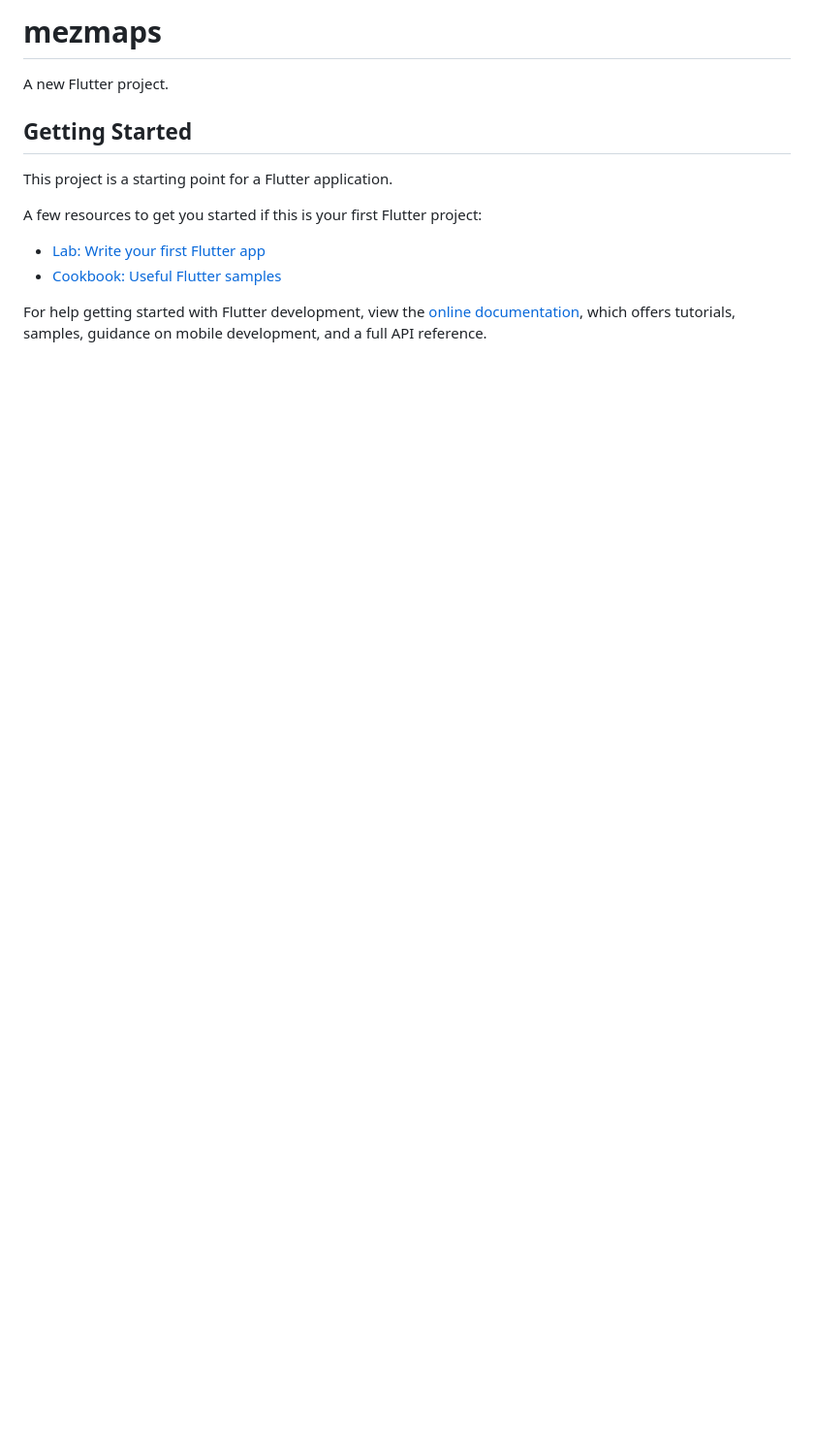
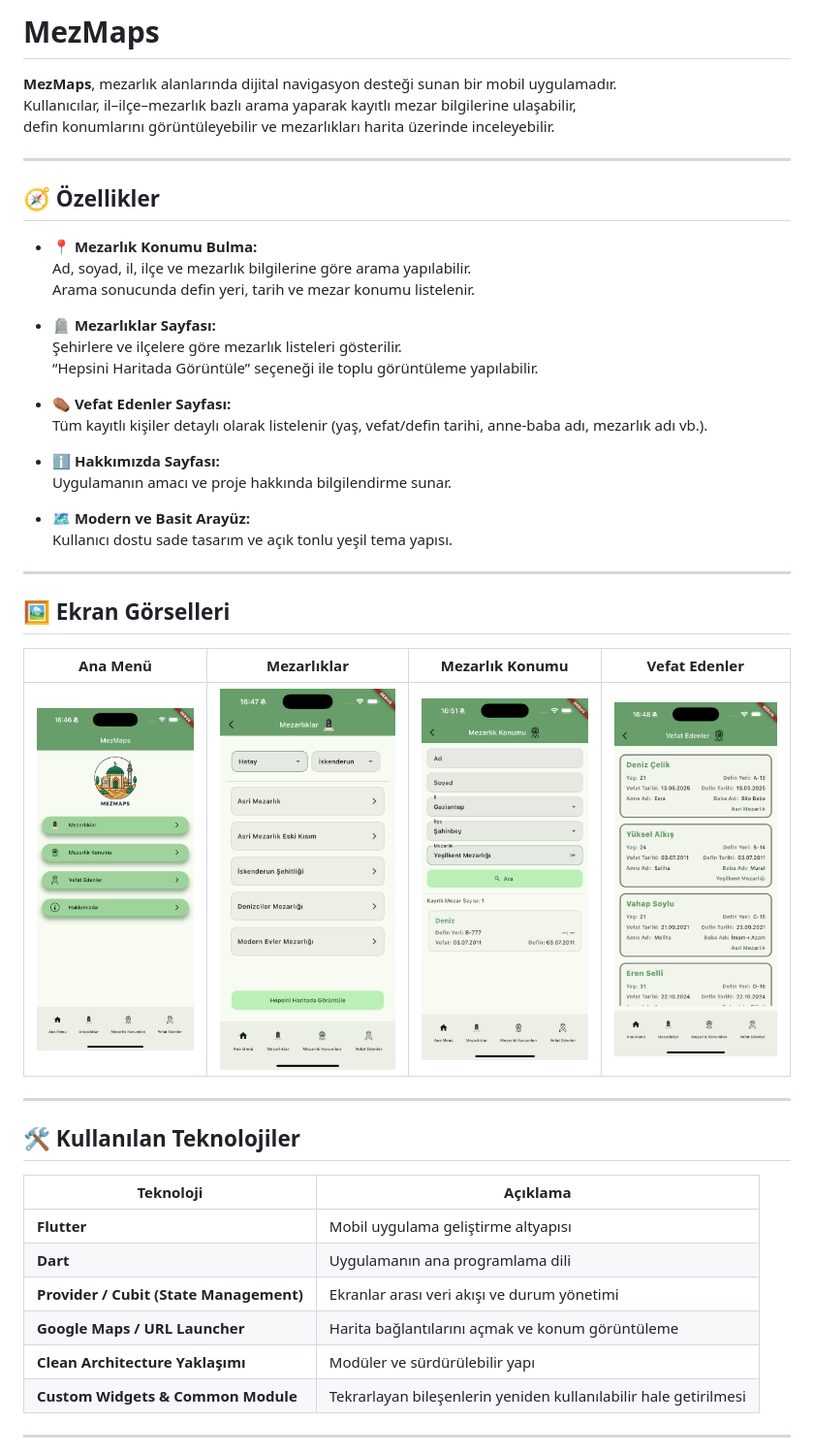
Before and after one commit to yukseelalkis/MezMaps, a Markdown page: README.md, the part around the change printed below. Shown: that part at 97% size. GitHub-like rendering; pictures changed too: readme_assets/AnaSayfa.png (added), readme_assets/MezarlıkKonumu.png (added), readme_assets/Mezarlıklar.png (added); blank space fills up the shorter version.

```diff
--- a/README.md
+++ b/README.md
@@ -1,16 +1,51 @@
-# mezmaps
+# MezMaps
 
-A new Flutter project.
+**MezMaps**, mezarlık alanlarında dijital navigasyon desteği sunan bir mobil uygulamadır.
+Kullanıcılar, il–ilçe–mezarlık bazlı arama yaparak kayıtlı mezar bilgilerine ulaşabilir,
+defin konumlarını görüntüleyebilir ve mezarlıkları harita üzerinde inceleyebilir.
 
-## Getting Started
+---
 
-This project is a starting point for a Flutter application.
+## 🧭 Özellikler
 
-A few resources to get you started if this is your first Flutter project:
+- 📍 **Mezarlık Konumu Bulma:**
+  Ad, soyad, il, ilçe ve mezarlık bilgilerine göre arama yapılabilir.
+  Arama sonucunda defin yeri, tarih ve mezar konumu listelenir.
 
-- [Lab: Write your first Flutter app](https://docs.flutter.dev/get-started/codelab)
-- [Cookbook: Useful Flutter samples](https://docs.flutter.dev/cookbook)
+- 🪦 **Mezarlıklar Sayfası:**
+  Şehirlere ve ilçelere göre mezarlık listeleri gösterilir.
+  “Hepsini Haritada Görüntüle” seçeneği ile toplu görüntüleme yapılabilir.
 
-For help getting started with Flutter development, view the
-[online documentation](https://docs.flutter.dev/), which offers tutorials,
-samples, guidance on mobile development, and a full API reference.
+- ⚰️ **Vefat Edenler Sayfası:**
+  Tüm kayıtlı kişiler detaylı olarak listelenir (yaş, vefat/defin tarihi, anne-baba adı, mezarlık adı vb.).
+
+- ℹ️ **Hakkımızda Sayfası:**
+  Uygulamanın amacı ve proje hakkında bilgilendirme sunar.
+
+- 🗺️ **Modern ve Basit Arayüz:**
+  Kullanıcı dostu sade tasarım ve açık tonlu yeşil tema yapısı.
+
+---
+
+## 🖼️ Ekran Görselleri
+
+| Ana Menü | Mezarlıklar | Mezarlık Konumu | Vefat Edenler |
+|-----------|--------------|------------------|----------------|
+| ![Home](./readme_assets/AnaSayfa.png) | ![Cemeteries](./readme_assets/Mezarlıklar.png) | ![Search](./readme_assets/MezarlıkKonumu.png) | ![Deaths](./readme_assets/VefatEdenler.png) |
+
+
+---
+
+## 🛠️ Kullanılan Teknolojiler
+
+| Teknoloji | Açıklama |
+|------------|----------|
+| **Flutter** | Mobil uygulama geliştirme altyapısı |
+| **Dart** | Uygulamanın ana programlama dili |
+| **Provider / Cubit (State Management)** | Ekranlar arası veri akışı ve durum yönetimi |
+| **Google Maps / URL Launcher** | Harita bağlantılarını açmak ve konum görüntüleme |
+| **Clean Architecture Yaklaşımı** | Modüler ve sürdürülebilir yapı |
+| **Custom Widgets & Common Module** | Tekrarlayan bileşenlerin yeniden kullanılabilir hale getirilmesi |
+
+---
+
```
Also changed, not shown: other parts of README.md (+46 -0 lines).
